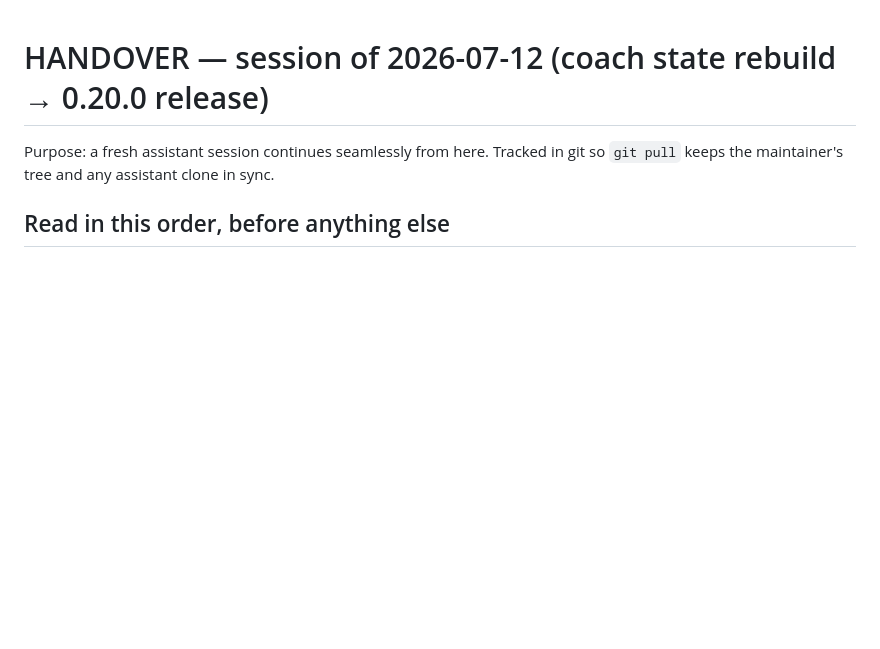
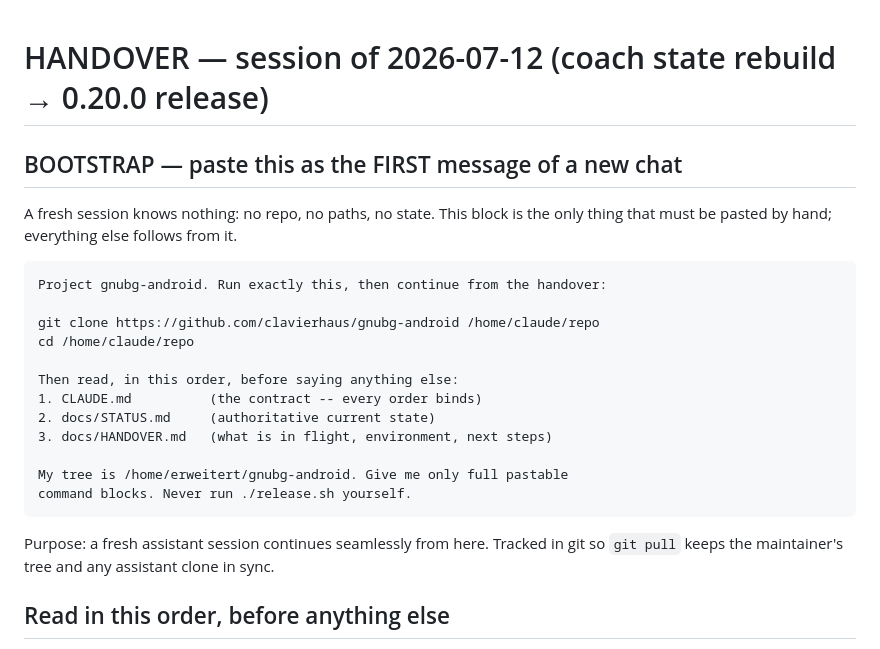
Before and after one commit to clavierhaus/gnubg-android, a Markdown page: docs/HANDOVER.md, the part around the change. Drawn GitHub-style; blank space fills up the shorter version.

Commit message:
docs: HANDOVER leads with the bootstrap block a new chat must be given
A fresh session has no knowledge of the repo, its URL, or this file's
existence -- the handover cannot bootstrap itself. The paste-ready first
message (clone command, read order, ground rules) now heads the document; its
job is to be copied into the new chat by the maintainer, from here or from
the GitHub web UI.

````diff
--- a/docs/HANDOVER.md
+++ b/docs/HANDOVER.md
@@ -1,4 +1,23 @@
 # HANDOVER — session of 2026-07-12 (coach state rebuild → 0.20.0 release)
+
+## BOOTSTRAP — paste this as the FIRST message of a new chat
+A fresh session knows nothing: no repo, no paths, no state. This block is the
+only thing that must be pasted by hand; everything else follows from it.
+
+```
+Project gnubg-android. Run exactly this, then continue from the handover:
+
+git clone https://github.com/clavierhaus/gnubg-android /home/claude/repo
+cd /home/claude/repo
+
+Then read, in this order, before saying anything else:
+1. CLAUDE.md          (the contract -- every order binds)
+2. docs/STATUS.md     (authoritative current state)
+3. docs/HANDOVER.md   (what is in flight, environment, next steps)
+
+My tree is /home/erweitert/gnubg-android. Give me only full pastable
+command blocks. Never run ./release.sh yourself.
+```
 
 Purpose: a fresh assistant session continues seamlessly from here. Tracked in
 git so `git pull` keeps the maintainer's tree and any assistant clone in sync.
````
